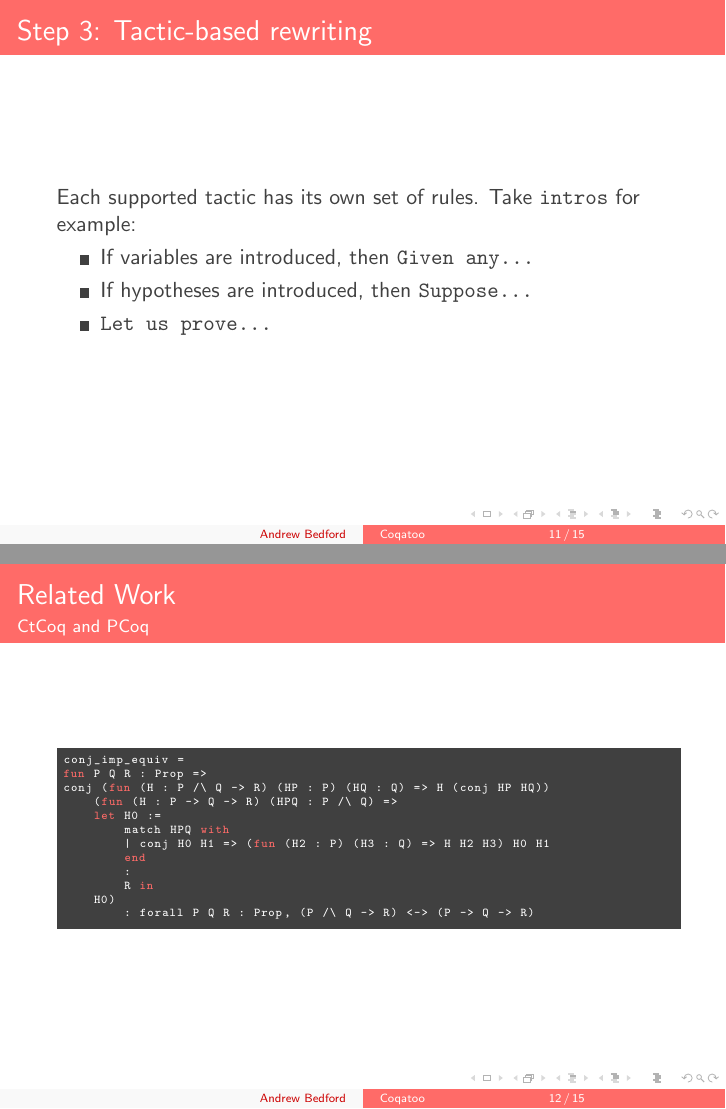
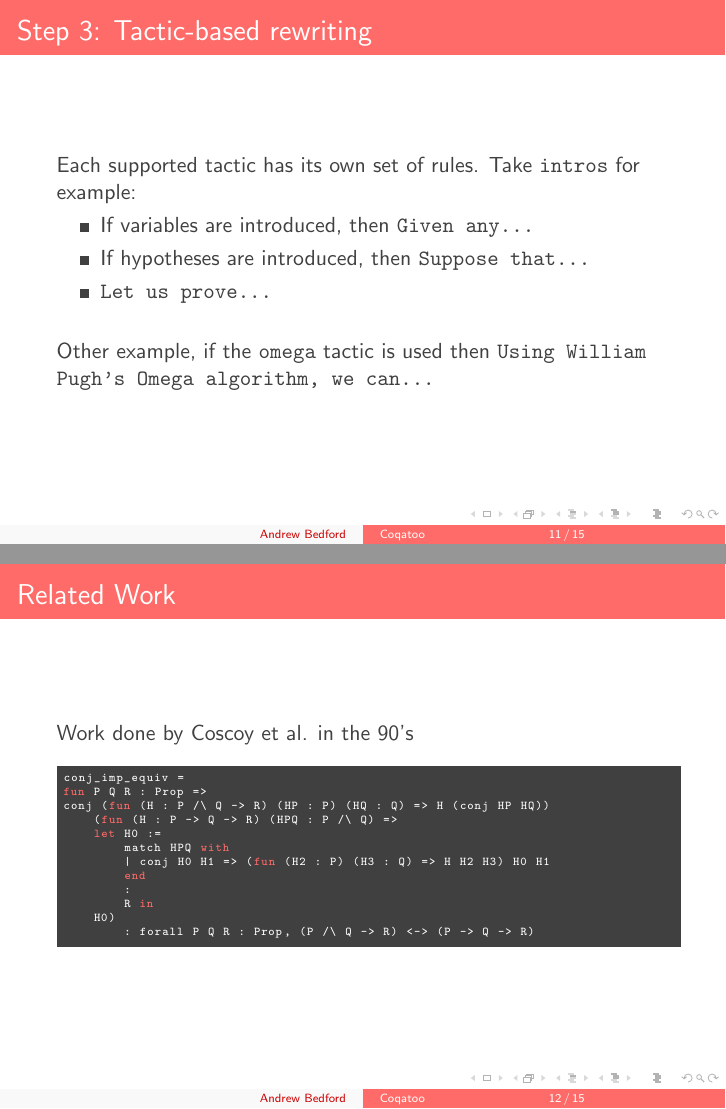
Before and after one commit to andrew-bedford/coqatoo, LaTeX slides (src/main/latex/presentations/coqpl-2018/main.tex): pages 11 and 12 of 15, joined at a grey line. Compiled offline with pdfLaTeX.

Commit message:
Added another example of tactic-based rewriting

```diff
--- a/src/main/latex/presentations/coqpl-2018/main.tex
+++ b/src/main/latex/presentations/coqpl-2018/main.tex
@@ -163,14 +163,17 @@ P, Q, R : Prop
 Each supported tactic has its own set of rules. Take {\tt intros} for example:
 \begin{itemize}
     \item If variables are introduced, then {\tt Given any...}
-    \item If hypotheses are introduced, then {\tt Suppose...}
+    \item If hypotheses are introduced, then {\tt Suppose that...}
     \item {\tt Let us prove...}
 \end{itemize}
+~\\
+Other example, if the {\tt omega} tactic is used then {\tt Using William Pugh's Omega algorithm, we can...}
 \end{frame}
 
-\begin{frame}[fragile]{Related Work}{CtCoq and PCoq}
+\begin{frame}[fragile]{Related Work}
 
-
+Work done by Coscoy et al. in the 90's\\
+~\\
 \begin{adjustbox}{minipage=\linewidth,bgcolor=coqatoo-gray,trim=-3pt 5pt -3pt 5pt}
 \begin{lstlisting}
 conj_imp_equiv =
```
Also changed, not shown: src/main/latex/presentations/coqpl-2018/main.pdf, src/main/latex/presentations/coqpl-2018/main.tex (6 more changed lines).
